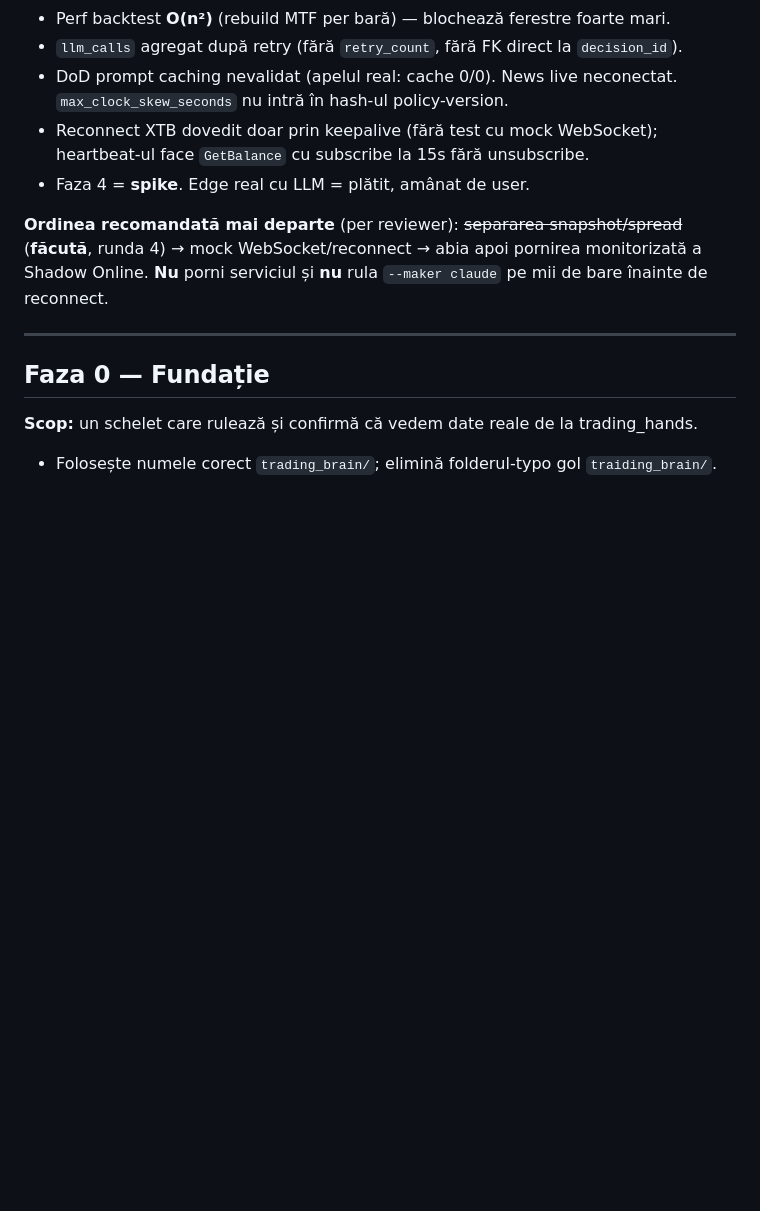
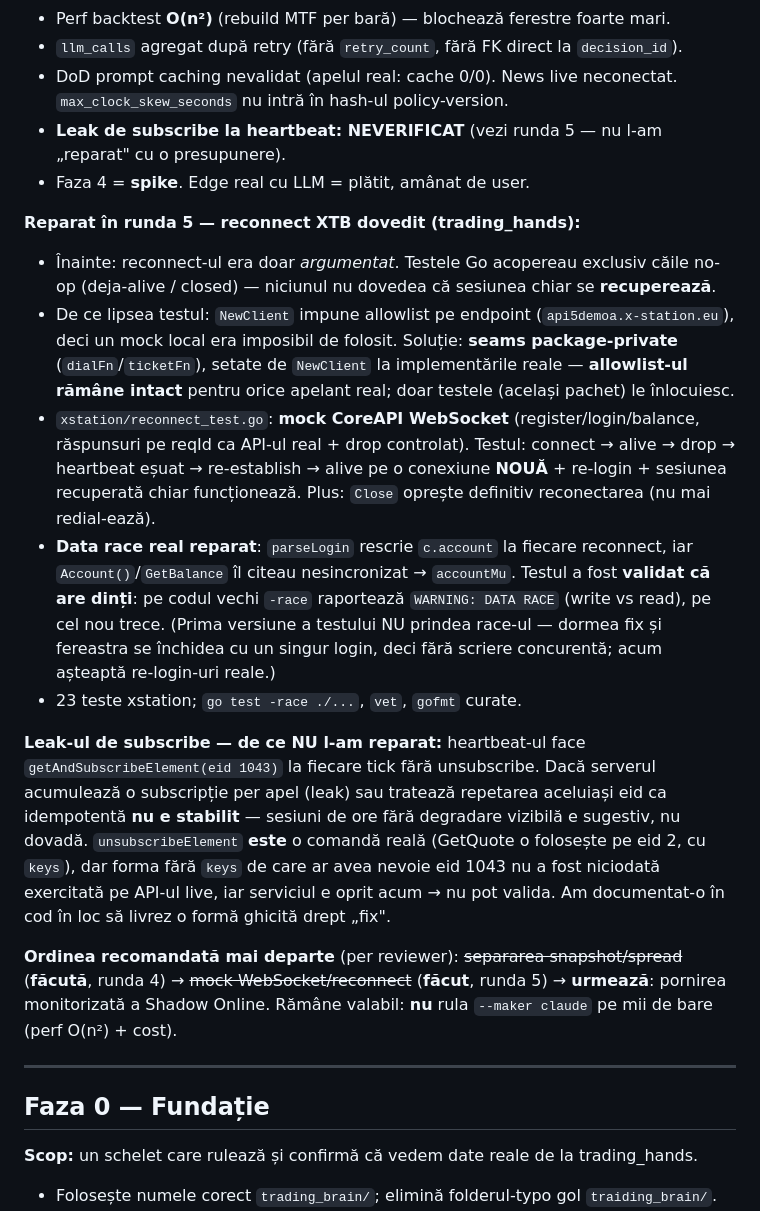
Before and after one commit to bociortdinu/trading_brain, a Markdown page: docs/EXECUTION_PLAN.md, the part around the change. GitHub-like rendering; blank space fills up the shorter version.

Commit message:
docs: record the proven reconnect + account race fix; keep the subscribe leak honestly unverified
Co-Authored-By: Claude Opus 4.8 (1M context) <noreply@anthropic.com>

```diff
--- a/docs/EXECUTION_PLAN.md
+++ b/docs/EXECUTION_PLAN.md
@@ -89,13 +89,38 @@ online-și-replay-pe-aceeași-bară. Cele 47 de observații istorice au fost mig
 - `llm_calls` agregat după retry (fără `retry_count`, fără FK direct la `decision_id`).
 - DoD prompt caching nevalidat (apelul real: cache 0/0). News live neconectat.
   `max_clock_skew_seconds` nu intră în hash-ul policy-version.
-- Reconnect XTB dovedit doar prin keepalive (fără test cu mock WebSocket); heartbeat-ul face
-  `GetBalance` cu subscribe la 15s fără unsubscribe.
+- **Leak de subscribe la heartbeat: NEVERIFICAT** (vezi runda 5 — nu l-am „reparat" cu o presupunere).
 - Faza 4 = **spike**. Edge real cu LLM = plătit, amânat de user.
 
+**Reparat în runda 5 — reconnect XTB dovedit (trading_hands):**
+- Înainte: reconnect-ul era doar *argumentat*. Testele Go acopereau exclusiv căile no-op
+  (deja-alive / closed) — niciunul nu dovedea că sesiunea chiar se **recuperează**.
+- De ce lipsea testul: `NewClient` impune allowlist pe endpoint (`api5demoa.x-station.eu`), deci
+  un mock local era imposibil de folosit. Soluție: **seams package-private** (`dialFn`/`ticketFn`),
+  setate de `NewClient` la implementările reale — **allowlist-ul rămâne intact** pentru orice
+  apelant real; doar testele (același pachet) le înlocuiesc.
+- `xstation/reconnect_test.go`: **mock CoreAPI WebSocket** (register/login/balance, răspunsuri pe
+  reqId ca API-ul real + drop controlat). Testul: connect → alive → drop → heartbeat eșuat →
+  re-establish → alive pe o conexiune **NOUĂ** + re-login + sesiunea recuperată chiar funcționează.
+  Plus: `Close` oprește definitiv reconectarea (nu mai redial-ează).
+- **Data race real reparat**: `parseLogin` rescrie `c.account` la fiecare reconnect, iar
+  `Account()`/`GetBalance` îl citeau nesincronizat → `accountMu`. Testul a fost **validat că are
+  dinți**: pe codul vechi `-race` raportează `WARNING: DATA RACE` (write vs read), pe cel nou trece.
+  (Prima versiune a testului NU prindea race-ul — dormea fix și fereastra se închidea cu un singur
+  login, deci fără scriere concurentă; acum așteaptă re-login-uri reale.)
+- 23 teste xstation; `go test -race ./...`, `vet`, `gofmt` curate.
+
+**Leak-ul de subscribe — de ce NU l-am reparat:** heartbeat-ul face `getAndSubscribeElement(eid 1043)`
+la fiecare tick fără unsubscribe. Dacă serverul acumulează o subscripție per apel (leak) sau tratează
+repetarea aceluiași eid ca idempotentă **nu e stabilit** — sesiuni de ore fără degradare vizibilă e
+sugestiv, nu dovadă. `unsubscribeElement` **este** o comandă reală (GetQuote o folosește pe eid 2, cu
+`keys`), dar forma fără `keys` de care ar avea nevoie eid 1043 nu a fost niciodată exercitată pe API-ul
+live, iar serviciul e oprit acum → nu pot valida. Am documentat-o în cod în loc să livrez o formă
+ghicită drept „fix".
+
 **Ordinea recomandată mai departe** (per reviewer): ~~separarea snapshot/spread~~ (**făcută**, runda 4)
-→ mock WebSocket/reconnect → abia apoi pornirea monitorizată a Shadow Online. **Nu** porni serviciul și
-**nu** rula `--maker claude` pe mii de bare înainte de reconnect.
+→ ~~mock WebSocket/reconnect~~ (**făcut**, runda 5) → **urmează**: pornirea monitorizată a Shadow Online.
+Rămâne valabil: **nu** rula `--maker claude` pe mii de bare (perf O(n²) + cost).
 
 ---
 
```
